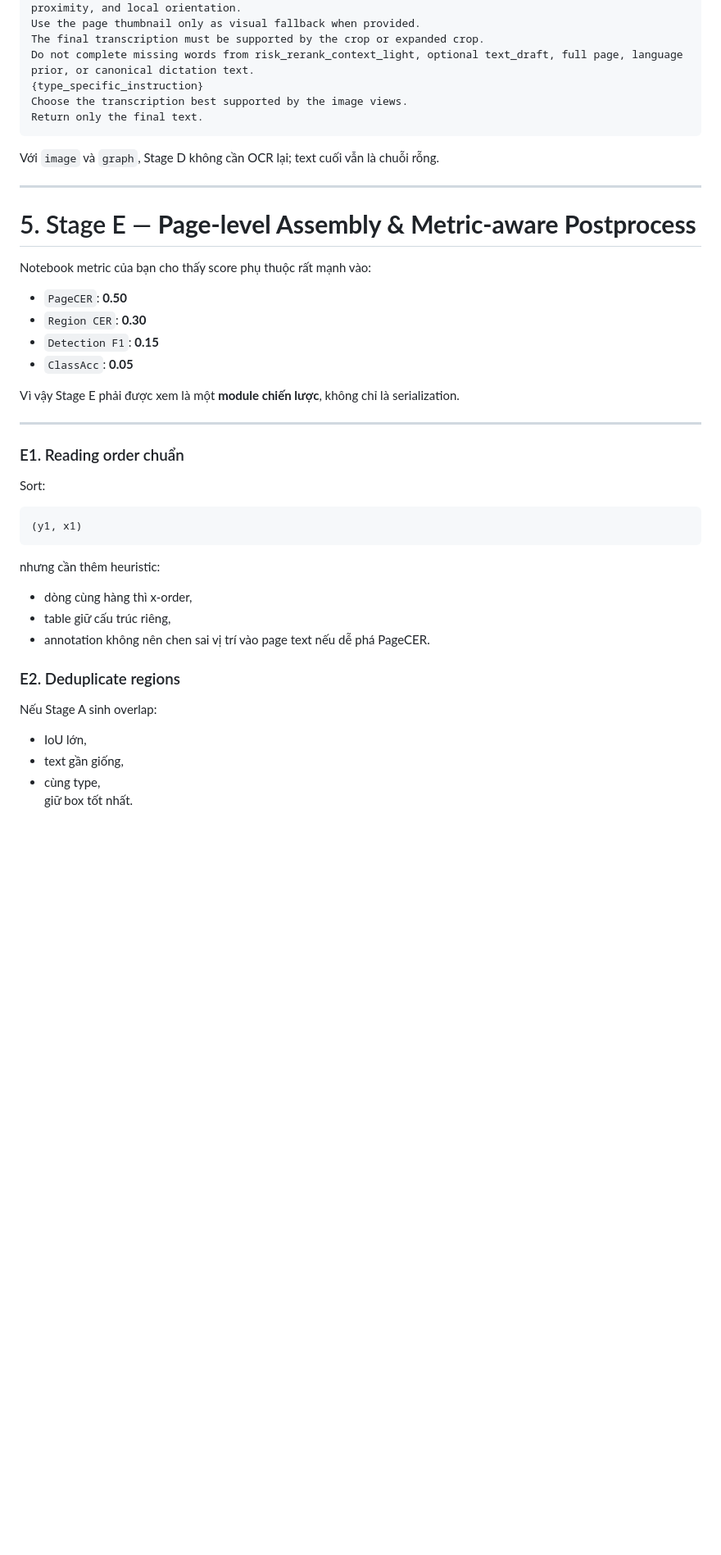
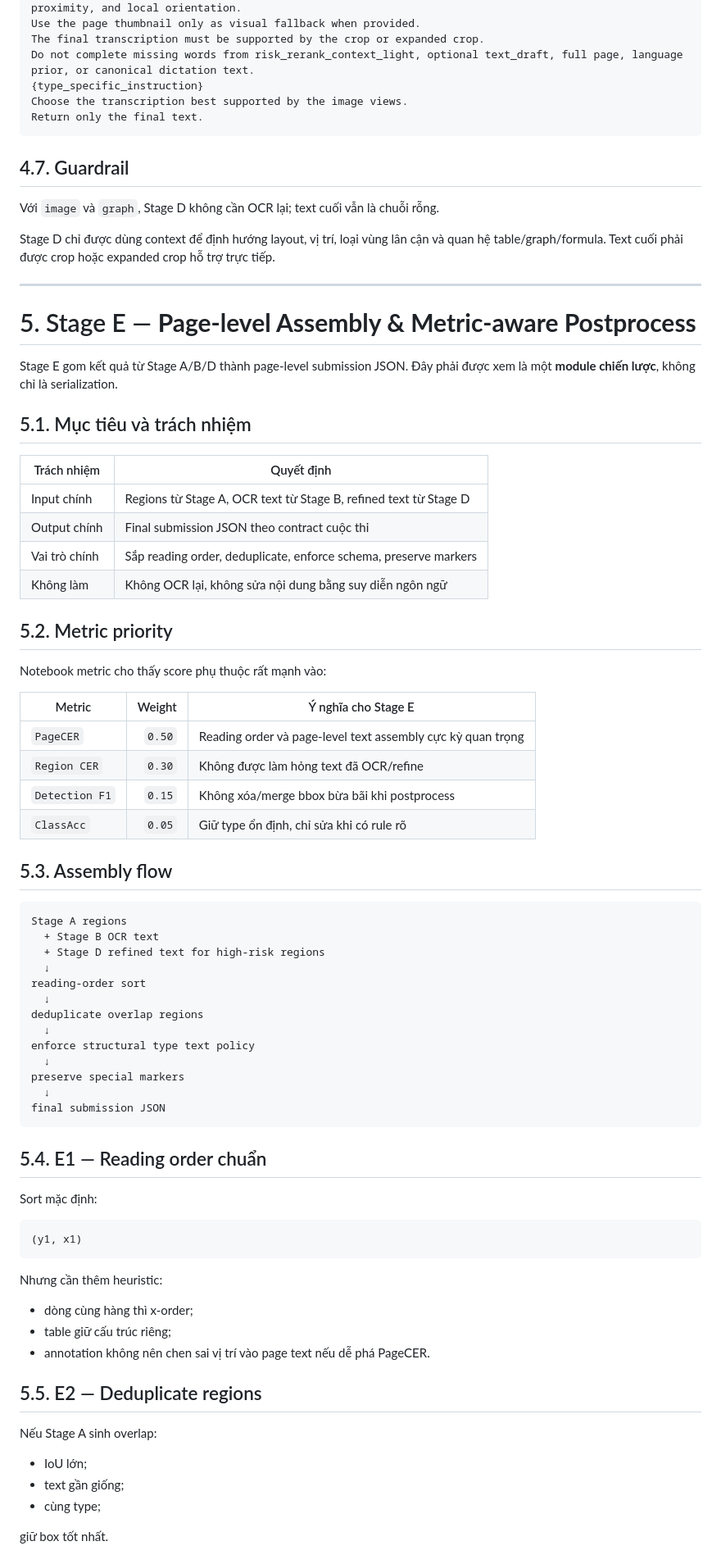
Before and after one commit to KimHuu2486/Handwritten_to_Data_Ukraine, a Markdown page: NewPipeline/pipeline.md, the part around one of its changes. Shown at 82% size. Drawn GitHub-style; blank space fills up the shorter version.

````diff
--- a/NewPipeline/pipeline.md
+++ b/NewPipeline/pipeline.md
@@ -623,37 +681,75 @@ Choose the transcription best supported by the image views.
 Return only the final text.
 ```
 
+## 4.7. Guardrail
+
 Với `image` và `graph`, Stage D không cần OCR lại; text cuối vẫn là chuỗi rỗng.
+
+Stage D chỉ được dùng context để định hướng layout, vị trí, loại vùng lân cận và quan hệ table/graph/formula. Text cuối phải được crop hoặc expanded crop hỗ trợ trực tiếp.
 
 ---
 
 # 5. Stage E — **Page-level Assembly & Metric-aware Postprocess**
 
-Notebook metric của bạn cho thấy score phụ thuộc rất mạnh vào:
+Stage E gom kết quả từ Stage A/B/D thành page-level submission JSON. Đây phải được xem là một **module chiến lược**, không chỉ là serialization.
 
-- `PageCER`: **0.50**
-- `Region CER`: **0.30**
-- `Detection F1`: **0.15**
-- `ClassAcc`: **0.05**
+## 5.1. Mục tiêu và trách nhiệm
 
-Vì vậy Stage E phải được xem là một **module chiến lược**, không chỉ là serialization.
+| Trách nhiệm | Quyết định |
+|---|---|
+| Input chính | Regions từ Stage A, OCR text từ Stage B, refined text từ Stage D |
+| Output chính | Final submission JSON theo contract cuộc thi |
+| Vai trò chính | Sắp reading order, deduplicate, enforce schema, preserve markers |
+| Không làm | Không OCR lại, không sửa nội dung bằng suy diễn ngôn ngữ |
 
----
+## 5.2. Metric priority
 
-### E1. Reading order chuẩn
-Sort:
+Notebook metric cho thấy score phụ thuộc rất mạnh vào:
+
+| Metric | Weight | Ý nghĩa cho Stage E |
+|---|---:|---|
+| `PageCER` | `0.50` | Reading order và page-level text assembly cực kỳ quan trọng |
+| `Region CER` | `0.30` | Không được làm hỏng text đã OCR/refine |
+| `Detection F1` | `0.15` | Không xóa/merge bbox bừa bãi khi postprocess |
+| `ClassAcc` | `0.05` | Giữ type ổn định, chỉ sửa khi có rule rõ |
+
+## 5.3. Assembly flow
+
+```text
+Stage A regions
+  + Stage B OCR text
+  + Stage D refined text for high-risk regions
+  ↓
+reading-order sort
+  ↓
+deduplicate overlap regions
+  ↓
+enforce structural type text policy
+  ↓
+preserve special markers
+  ↓
+final submission JSON
+```
+
+## 5.4. E1 — Reading order chuẩn
+
+Sort mặc định:
+
 ```python
 (y1, x1)
 ```
-nhưng cần thêm heuristic:
-- dòng cùng hàng thì x-order,
-- table giữ cấu trúc riêng,
+
+Nhưng cần thêm heuristic:
+- dòng cùng hàng thì x-order;
+- table giữ cấu trúc riêng;
 - annotation không nên chen sai vị trí vào page text nếu dễ phá PageCER.
 
-### E2. Deduplicate regions
+## 5.5. E2 — Deduplicate regions
+
 Nếu Stage A sinh overlap:
-- IoU lớn,
-- text gần giống,
-- cùng type,
+- IoU lớn;
+- text gần giống;
+- cùng type;
+
 giữ box tốt nhất.
 
````
Also changed, not shown: other parts of NewPipeline/pipeline.md (+257 -186 lines), AGENT.md (+5 -3 lines).
